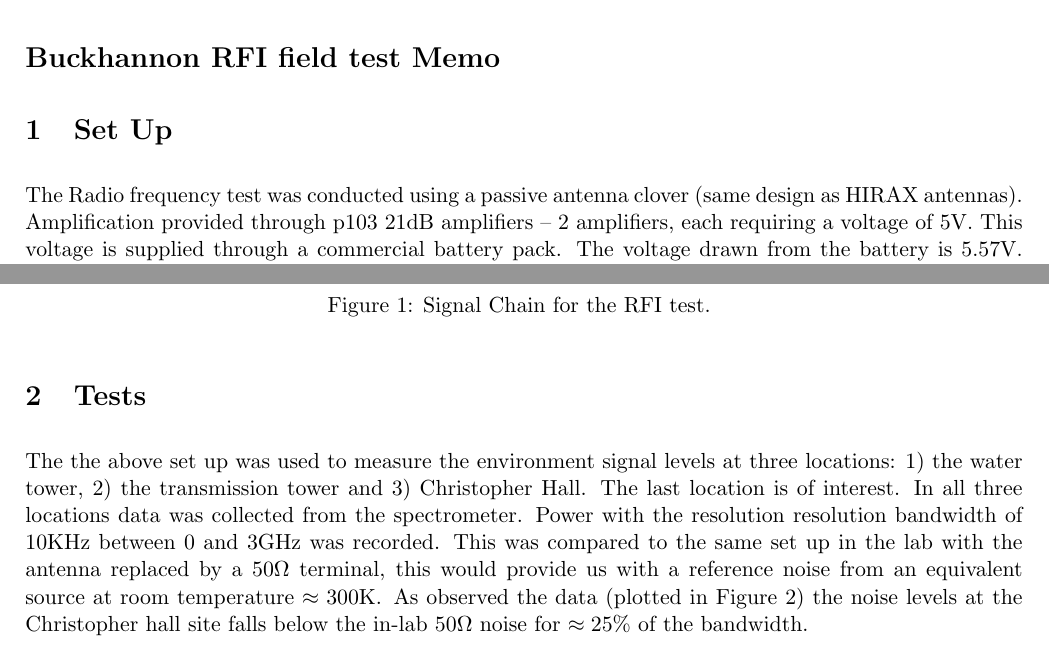
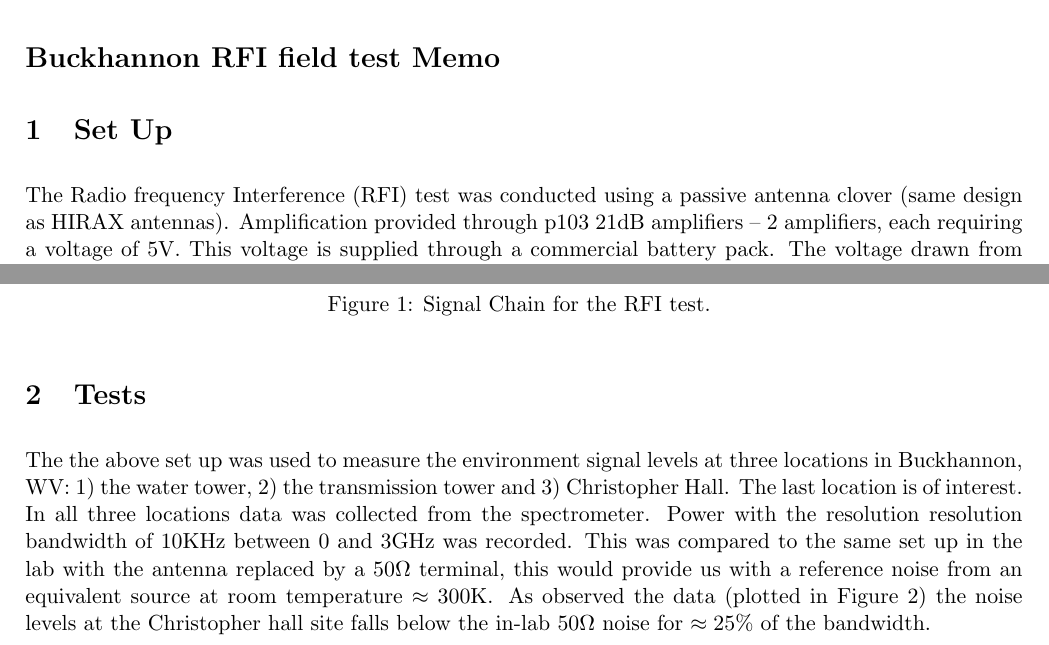
Before and after one commit to WVURAIL/memos, a LaTeX document (2018_05_18/2018_05_18.tex): two parts of page 1 of 2, joined at a grey line, cut so that both start at the same text. Compiled offline with pdfLaTeX.

Commit message:
Wednesday May 9 2018

```diff
--- a/2018_05_18/2018_05_18.tex
+++ b/2018_05_18/2018_05_18.tex
@@ -21,7 +21,7 @@
 
 \section{Set Up}
 
-The Radio frequency test was conducted using a passive antenna clover (same design as HIRAX antennas). Amplification provided through p103 21dB amplifiers -- 2 amplifiers, each requiring a voltage of 5V. This voltage is supplied through a commercial battery pack. The voltage drawn from the battery is 5.57V. The signal chain (in Figure \ref{fig:signalchain}) is connected by a 1'  RG402 SMA cable between the antenna and the first p103 amplifier and a 10' LMR-195 SMA between the 3dB attenuator and the spectrometer.
+The Radio frequency Interference (RFI) test was conducted  using a passive antenna clover (same design as HIRAX antennas). Amplification provided through p103 21dB amplifiers -- 2 amplifiers, each requiring a voltage of 5V. This voltage is supplied through a commercial battery pack. The voltage drawn from the battery is 5.57V. The signal chain (in Figure \ref{fig:signalchain}) is connected by a 1'  RG402 SMA cable between the antenna and the first p103 amplifier and a 10' LMR-195 SMA between the 3dB attenuator and the spectrometer.
 
 \begin{figure}[h]
 \centering
@@ -40,7 +40,7 @@ The Radio frequency test was conducted using a passive antenna clover (same desi
 
 \section{Tests}
 
-The the above set up was used to measure the environment signal levels at three locations: 1) the water tower, 2) the transmission tower and 3) Christopher Hall. The last location is of interest. In all three locations data was collected from the spectrometer. Power with the resolution resolution bandwidth of 10KHz between 0 and 3GHz was recorded. This was compared to the same set up in the lab with the antenna replaced by a  $50 \Omega$ terminal, this would provide us with a reference noise from an equivalent source at room temperature $\approx 300 \rm{K}$. As observed the data (plotted in Figure \ref{fig:signallevels}) the noise levels at the Christopher hall site falls below the in-lab $50 \Omega$ noise for $\approx 25\% $ of the bandwidth.
+The the above set up was used to measure the environment signal levels at three locations in Buckhannon, WV: 1) the water tower, 2) the transmission tower and 3) Christopher Hall. The last location is of interest. In all three locations data was collected from the spectrometer. Power with the resolution resolution bandwidth of 10KHz between 0 and 3GHz was recorded. This was compared to the same set up in the lab with the antenna replaced by a  $50 \Omega$ terminal, this would provide us with a reference noise from an equivalent source at room temperature $\approx 300 \rm{K}$. As observed the data (plotted in Figure \ref{fig:signallevels}) the noise levels at the Christopher hall site falls below the in-lab $50 \Omega$ noise for $\approx 25\% $ of the bandwidth.
 
 
 \begin{figure}
```
Also changed, not shown: 2018_05_18/2018_05_18.pdf, 2 other files.
